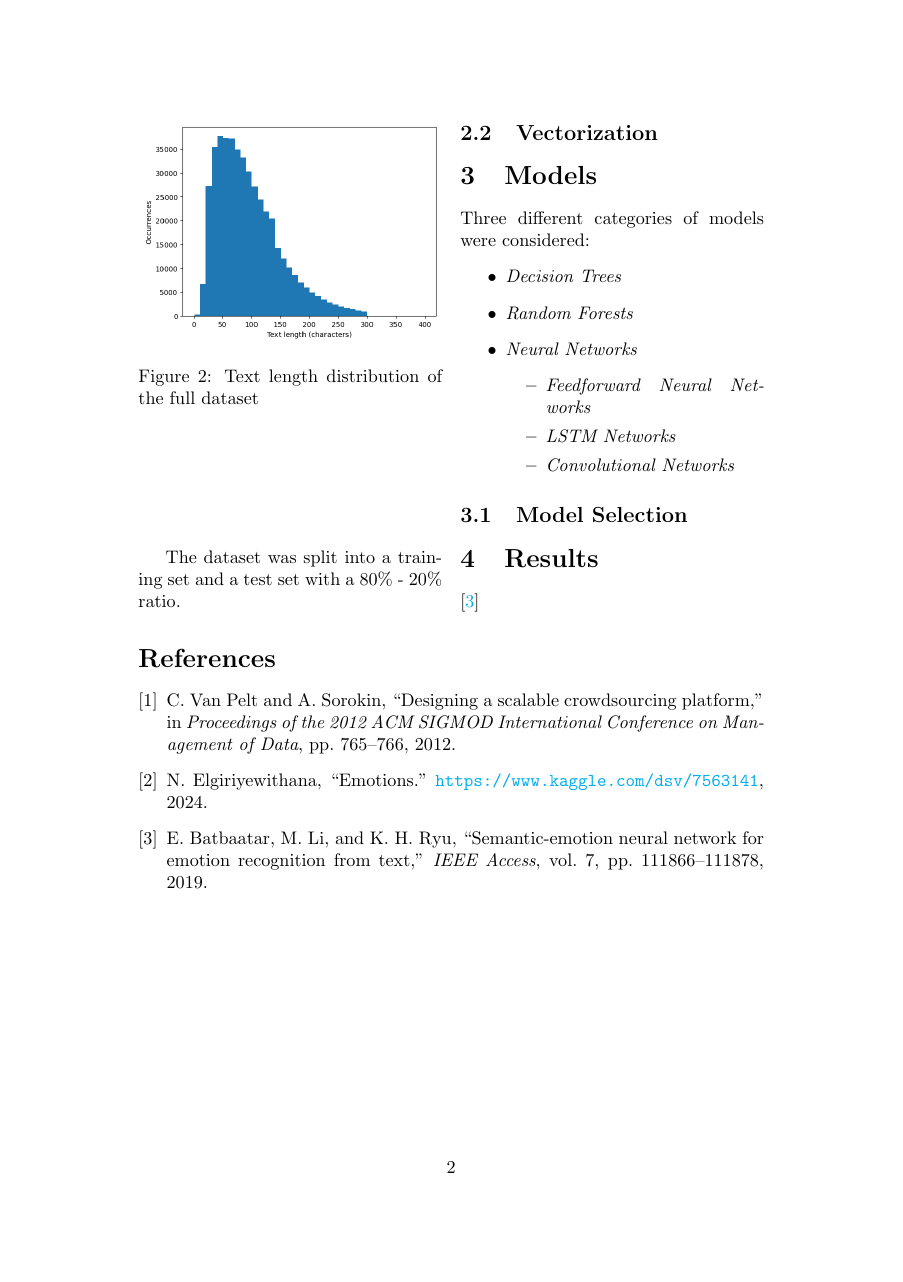
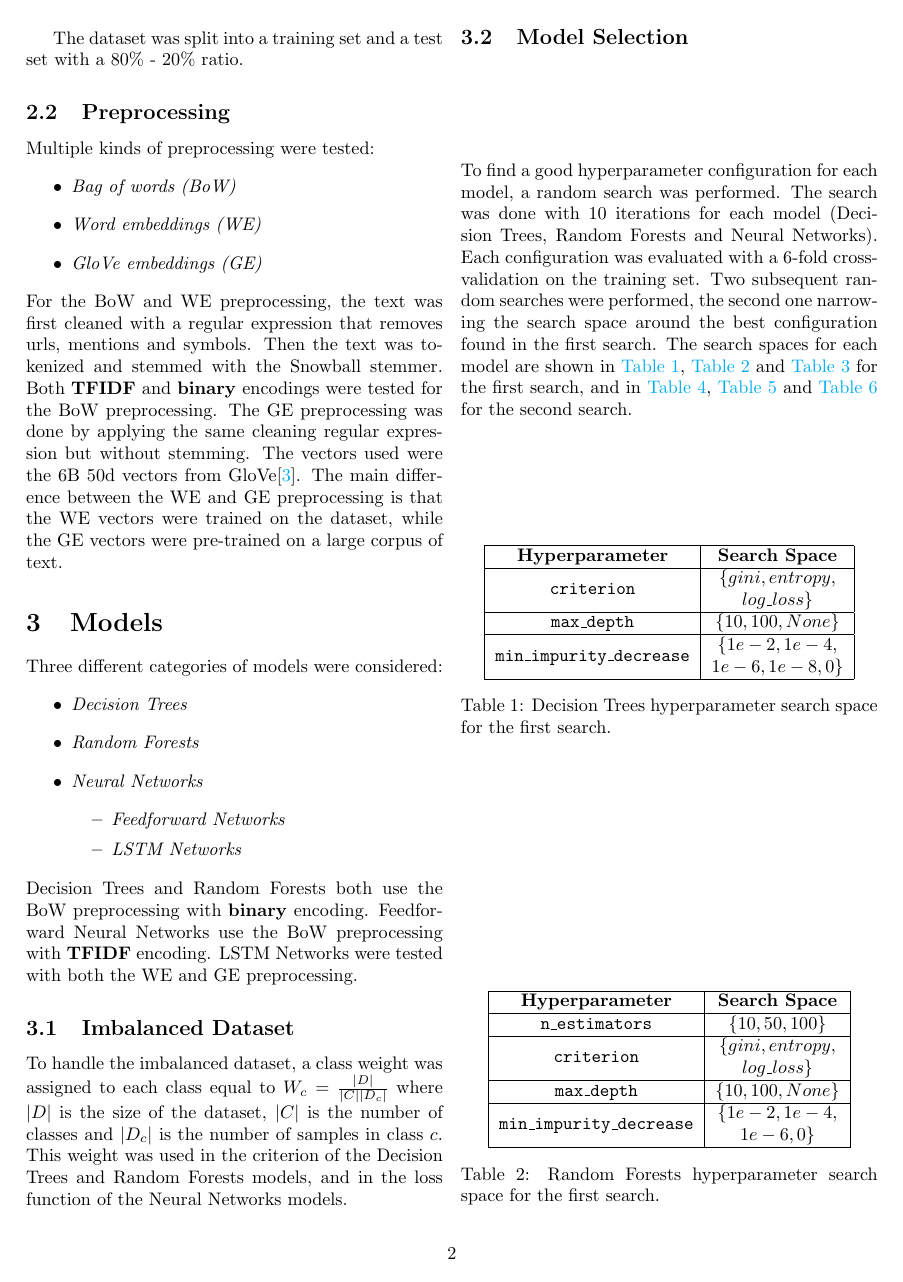
Before and after one commit to Etto48/DataMiningProject, a LaTeX document (doc/Documentation/main.tex, which reads doc/Documentation/chapters/data.tex, doc/Documentation/chapters/hypers.tex, doc/Documentation/chapters/models.tex): page 2 of 2 before the commit and page 2 of 3 after it. Compiled offline with pdfLaTeX.

Commit message:
Updated documentation

```diff
--- a/doc/Documentation/chapters/data.tex
+++ b/doc/Documentation/chapters/data.tex
@@ -42,14 +42,36 @@ emotion is Happiness, and the least common
 is Neutral. This is because the larger dataset
 (Emotions) does not contain the Neutral class.
 
-\begingroup
+\begin{figure}[H]
     \centering
     \includegraphics[width=0.48\textwidth]{assets/length_distribution.png}
-    \captionof{figure}{Text length distribution of the full dataset}
+    \caption{Text length distribution of the full dataset}
     \label{fig:length_distribution}
-\endgroup
+\end{figure}
 
 The dataset was split into a training set
 and a test set with a 80\% - 20\% ratio.
 
-\subsection{Vectorization}
+\subsection{Preprocessing}
+Multiple kinds of preprocessing were tested:
+\begin{itemize}
+    \item \textit{Bag of words (BoW)}
+    \item \textit{Word embeddings (WE)}
+    \item \textit{GloVe embeddings (GE)}
+\end{itemize}
+For the BoW and WE preprocessing, the text was
+first cleaned with a regular expression that
+removes urls, mentions and symbols. Then the
+text was tokenized and stemmed with the
+Snowball stemmer. Both \textbf{TFIDF} and
+\textbf{binary} encodings were tested for
+the BoW preprocessing.
+The GE preprocessing was done by applying
+the same cleaning regular
+expression but without stemming. The vectors
+used were the 6B 50d vectors from
+GloVe\cite{glove}.
+The main difference between the WE and GE
+preprocessing is that the WE vectors were
+trained on the dataset, while the GE vectors
+were pre-trained on a large corpus of text.
--- /dev/null
+++ b/doc/Documentation/chapters/hypers.tex
@@ -0,0 +1,68 @@
+% First search space
+
+\begin{table}[H]
+    \centering
+    \begin{tabular}{|c|c|}
+        \hline
+
+        \textbf{Hyperparameter} &
+        \textbf{Search Space} \\
+
+        \hline
+
+        \multirow{2}{*}{\texttt{criterion}} &
+        $\{gini, entropy,$ \\
+        & $ log\_loss\}$ \\
+
+        \hline
+
+        \texttt{max\_depth} &
+        $\{10, 100, None\}$ \\
+
+        \hline
+
+        \multirow{2}{*}{\texttt{min\_impurity\_decrease}} &
+        $\{1e-2, 1e-4,$ \\
+        & $ 1e-6, 1e-8, 0\}$\\
+
+        \hline
+    \end{tabular}
+    \caption{Decision Trees hyperparameter
+    search space for the first search.}
+    \label{tab:dt_search_spaces_1}
+\end{table}
+
+\begin{table}[H]
+    \centering
+    \begin{tabular}{|c|c|}
+        \hline
+
+        \textbf{Hyperparameter} &
+        \textbf{Search Space} \\
+
+        \hline
+
+        \texttt{n\_estimators} &
+        $\{10, 50, 100\}$ \\
+
+        \hline
+
+        \multirow{2}{*}{\texttt{criterion}} &
+        $\{gini, entropy,$ \\
+        & $ log\_loss\}$ \\
+
+        \hline
+
+        \texttt{max\_depth} &
+        $\{10, 100, None\}$ \\
+
+        \hline
+
+        \multirow{2}{*}{\texttt{min\_impurity\_decrease}} &
+        $\{1e-2, 1e-4,$ \\
+        & $ 1e-6, 0\}$\\
+
+        \hline
+    \end{tabular}
+    \caption{Random Forests hyperparameter
+    search space for the first search.}
@@ -0,0 +125 @@
+    search space for the first search.
@@ -0,0 +161 @@
+        \multirow{2}{*}{\texttt{min\_impurity\_decrease}} &
@@ -0,0 +167,4 @@
+    \caption{Decision Trees hyperparameter
+    search space for the second search.}
+    \label{tab:dt_search_spaces_2}
+\end{table}
@@ -0,0 +198 @@
+        \multirow{2}{*}{\texttt{min\_impurity\_decrease}} &
@@ -0,0 +204,2 @@
+    \caption{Random Forests hyperparameter
+    search space for the second search.}
@@ -0,0 +262 @@
+    search space for the second search.
--- a/doc/Documentation/chapters/models.tex
+++ b/doc/Documentation/chapters/models.tex
@@ -2,13 +2,50 @@
 Three different categories of models were
 considered:
 \begin{itemize}
-    \item \it{Decision Trees}
-    \item \it{Random Forests}
-    \item \it{Neural Networks}
+    \item \textit{Decision Trees}
+    \item \textit{Random Forests}
+    \item \textit{Neural Networks}
     \begin{itemize}
-        \item \it{Feedforward Neural Networks}
-        \item \it{LSTM Networks}
-        \item \it{Convolutional Networks}
+        \item \textit{Feedforward Networks}
+        \item \textit{LSTM Networks}
     \end{itemize}
 \end{itemize}
+Decision Trees and Random Forests both use
+the BoW preprocessing with \textbf{binary}
+encoding.
+Feedforward Neural Networks use the BoW
+preprocessing with \textbf{TFIDF} encoding.
+LSTM Networks were tested with both the
+WE and GE preprocessing.
+
+\subsection{Imbalanced Dataset}
+To handle the imbalanced dataset, a class
+weight was assigned to each class equal to
+$W_c=\frac{|D|}{|C||D_c|}$ where $|D|$ is
+the size of the dataset, $|C|$ is the number
+of classes and $|D_c|$ is the number of
+samples in class $c$. This weight was used in
+the criterion of the Decision Trees and Random
+Forests models, and in the loss function of
+the Neural Networks models.
+
 \subsection{Model Selection}
+To find a good hyperparameter configuration
+for each model, a random search was performed.
+The search was done with 10 iterations for
+each model (Decision Trees, Random Forests
+and Neural Networks). Each configuration was
+evaluated with a 6-fold cross-validation on
+the training set. Two subsequent random
+searches were performed, the second one
+narrowing the search space around the best
+configuration found in the first search.
+The search spaces for each model are shown
+in \autoref{tab:dt_search_spaces_1},
+\autoref{tab:rf_search_spaces_1} and
+\autoref{tab:nn_search_spaces_1} for the
+first search, and in
+\autoref{tab:dt_search_spaces_2},
+\autoref{tab:rf_search_spaces_2} and
+\autoref{tab:nn_search_spaces_2} for the
+second search.
--- a/doc/Documentation/main.tex
+++ b/doc/Documentation/main.tex
@@ -1,15 +1,18 @@
-\documentclass{article}
-\usepackage{multicol, graphicx, float, capt-of}
+\documentclass[10pt]{article}
+\usepackage[margin=1in]{geometry}
+\usepackage{multicol, graphicx, float, multirow}
 \usepackage{url}
 \usepackage{hyperref}
 
 \hypersetup{
     colorlinks=true,
-    linkcolor=blue,
+    linkcolor=cyan,
     filecolor=magenta,
     urlcolor=cyan,
     citecolor=cyan
 }
+
+\hyphenation{analy-sis}
 
 \author{Ettore Ricci}
 \title{Decision Trees vs Neural Networks for Classification of Emotions from Text}
```
Also changed, not shown: doc/Documentation/bibliography.bib (+9 -0 lines), doc/Documentation/chapters/data.tex (12 more changed lines), doc/Documentation/chapters/hypers.tex (188 more changed lines), doc/Documentation/chapters/models.tex (5 more changed lines), 1 other file.
